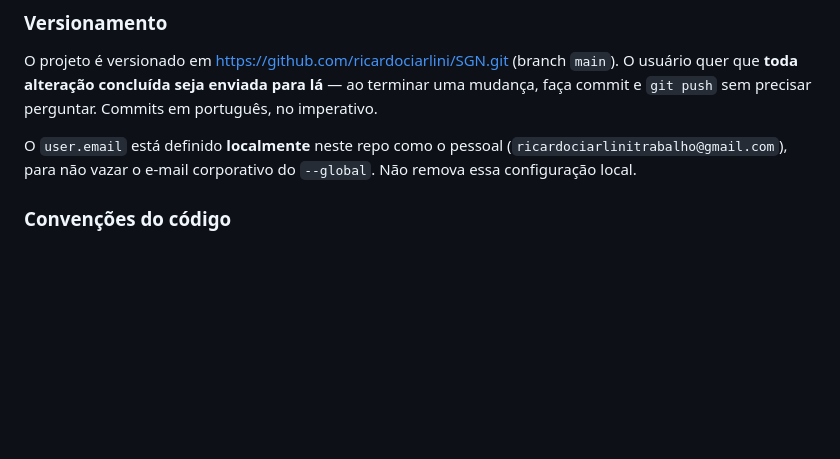
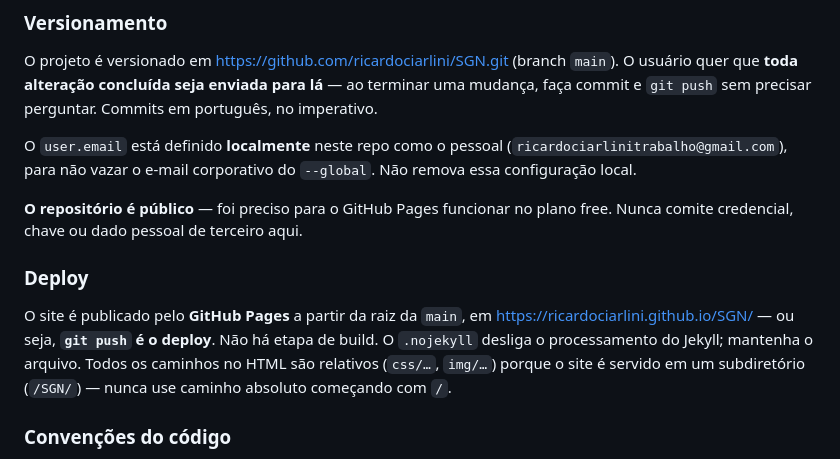
Before and after one commit to ricardociarlini/SGN, a Markdown page: CLAUDE.md, the part around the change. Rendered like a GitHub page; blank space fills up the shorter version.

Commit message:
Documenta o deploy pelo GitHub Pages
Co-Authored-By: Claude Opus 4.8 <noreply@anthropic.com>

```diff
--- a/CLAUDE.md
+++ b/CLAUDE.md
@@ -22,6 +22,17 @@ faça commit e `git push` sem precisar perguntar. Commits em português, no impe
 O `user.email` está definido **localmente** neste repo como o pessoal
 (`ricardociarlinitrabalho@gmail.com`), para não vazar o e-mail corporativo do `--global`.
 Não remova essa configuração local.
+
+**O repositório é público** — foi preciso para o GitHub Pages funcionar no plano free.
+Nunca comite credencial, chave ou dado pessoal de terceiro aqui.
+
+### Deploy
+
+O site é publicado pelo **GitHub Pages** a partir da raiz da `main`, em
+https://ricardociarlini.github.io/SGN/ — ou seja, **`git push` é o deploy**. Não há etapa de build.
+O `.nojekyll` desliga o processamento do Jekyll; mantenha o arquivo.
+Todos os caminhos no HTML são relativos (`css/…`, `img/…`) porque o site é servido em um
+subdiretório (`/SGN/`) — nunca use caminho absoluto começando com `/`.
 
 ### Convenções do código
 
```
